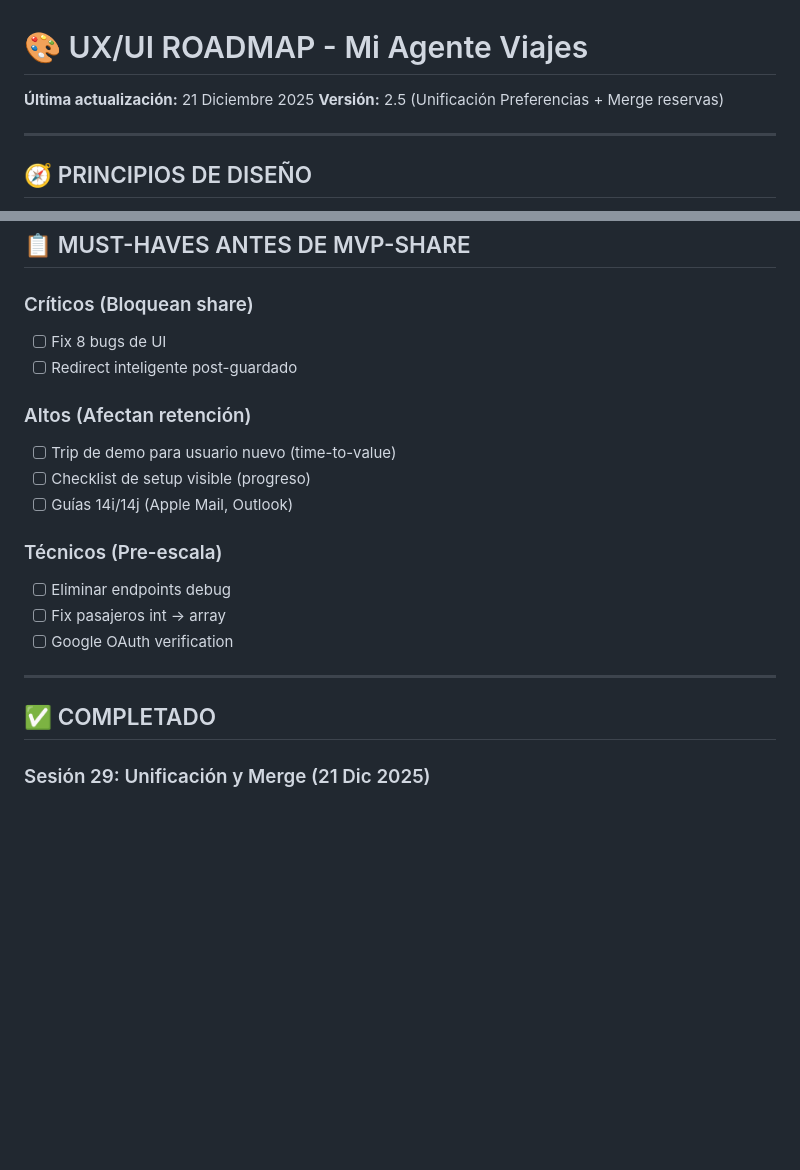
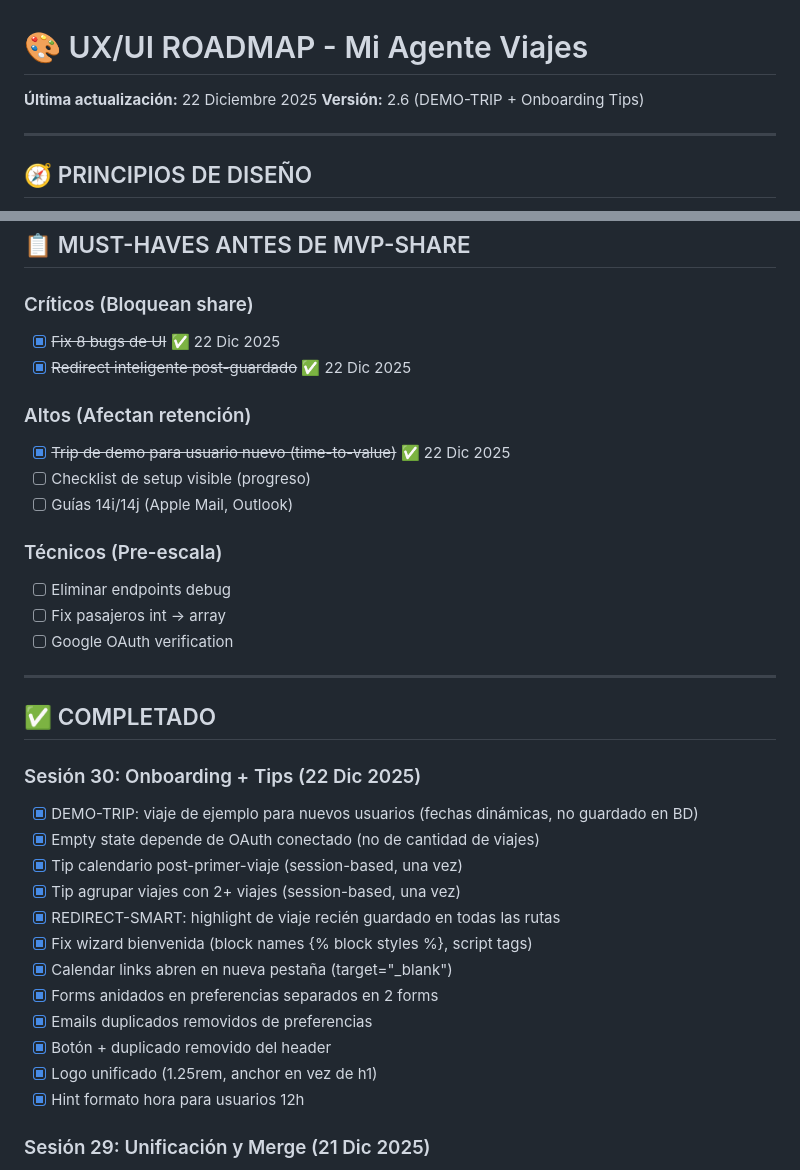
Before and after one commit to andygamberg/mi-agente-viajes, a Markdown page: UX_UI_ROADMAP.md, 2 parts joined by grey strips. Drawn GitHub-style; blank space fills up the shorter version.

```diff
--- a/UX_UI_ROADMAP.md
+++ b/UX_UI_ROADMAP.md
@@ -1,7 +1,7 @@
 # 🎨 UX/UI ROADMAP - Mi Agente Viajes
 
-**Última actualización:** 21 Diciembre 2025
-**Versión:** 2.5 (Unificación Preferencias + Merge reservas)
+**Última actualización:** 22 Diciembre 2025
+**Versión:** 2.6 (DEMO-TRIP + Onboarding Tips)
 
 ---
 
@@ -456,11 +456,11 @@ Próximos eventos
 ## 📋 MUST-HAVES ANTES DE MVP-SHARE
 
 ### Críticos (Bloquean share)
-- [ ] Fix 8 bugs de UI
-- [ ] Redirect inteligente post-guardado
+- [x] ~~Fix 8 bugs de UI~~ ✅ 22 Dic 2025
+- [x] ~~Redirect inteligente post-guardado~~ ✅ 22 Dic 2025
 
 ### Altos (Afectan retención)
-- [ ] Trip de demo para usuario nuevo (time-to-value)
+- [x] ~~Trip de demo para usuario nuevo (time-to-value)~~ ✅ 22 Dic 2025
 - [ ] Checklist de setup visible (progreso)
 - [ ] Guías 14i/14j (Apple Mail, Outlook)
 
@@ -472,6 +472,20 @@ Próximos eventos
 ---
 
 ## ✅ COMPLETADO
+
+### Sesión 30: Onboarding + Tips (22 Dic 2025)
+- [x] DEMO-TRIP: viaje de ejemplo para nuevos usuarios (fechas dinámicas, no guardado en BD)
+- [x] Empty state depende de OAuth conectado (no de cantidad de viajes)
+- [x] Tip calendario post-primer-viaje (session-based, una vez)
+- [x] Tip agrupar viajes con 2+ viajes (session-based, una vez)
+- [x] REDIRECT-SMART: highlight de viaje recién guardado en todas las rutas
+- [x] Fix wizard bienvenida (block names {% block styles %}, script tags)
+- [x] Calendar links abren en nueva pestaña (target="_blank")
+- [x] Forms anidados en preferencias separados en 2 forms
+- [x] Emails duplicados removidos de preferencias
+- [x] Botón + duplicado removido del header
+- [x] Logo unificado (1.25rem, anchor en vez de h1)
+- [x] Hint formato hora para usuarios 12h
 
 ### Sesión 29: Unificación y Merge (21 Dic 2025)
 - [x] Fusión Perfil + Preferencias → única página /preferencias
```
Also changed, not shown: METODOLOGIA_TRABAJO.md (+4 -1 lines), ROADMAP.md (+40 -8 lines).
